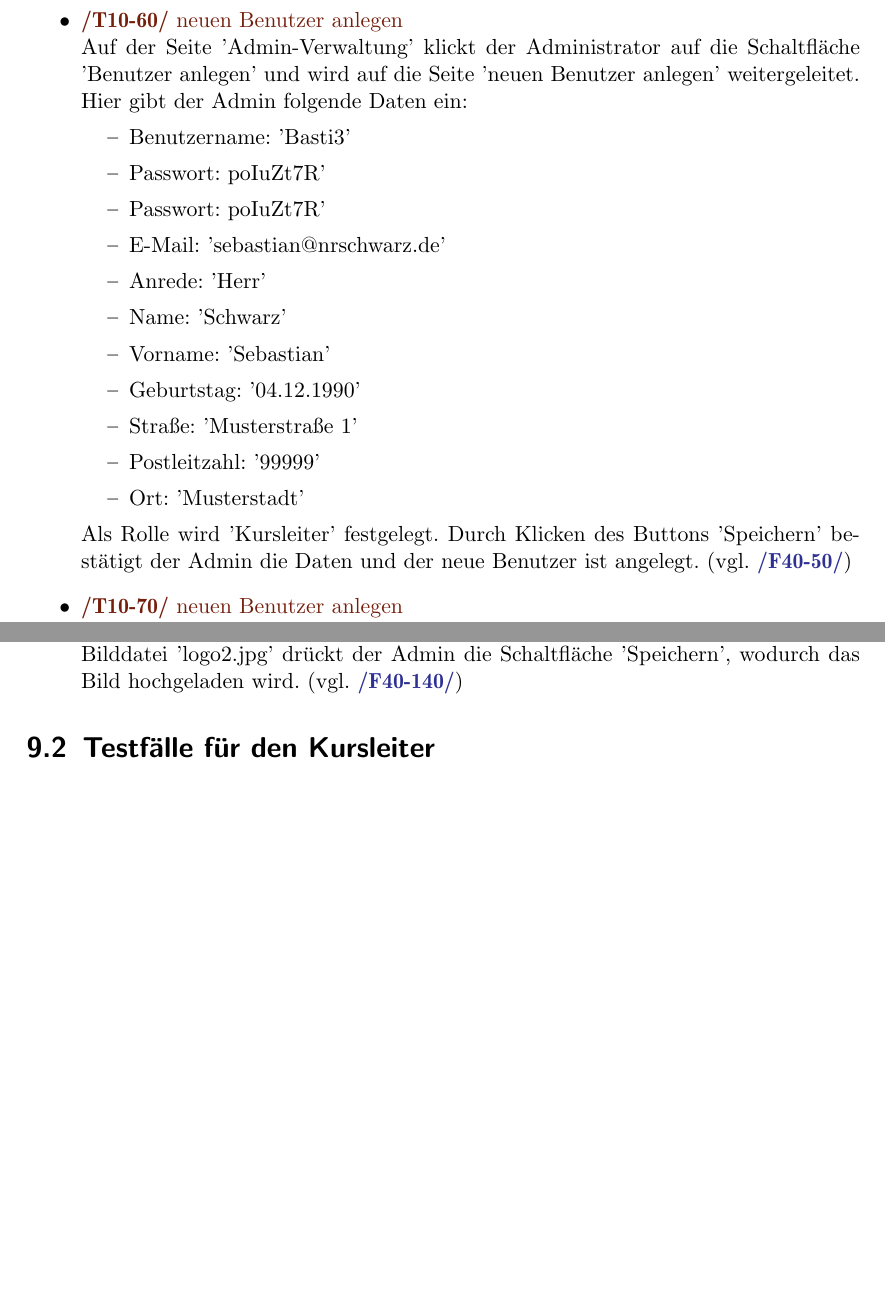
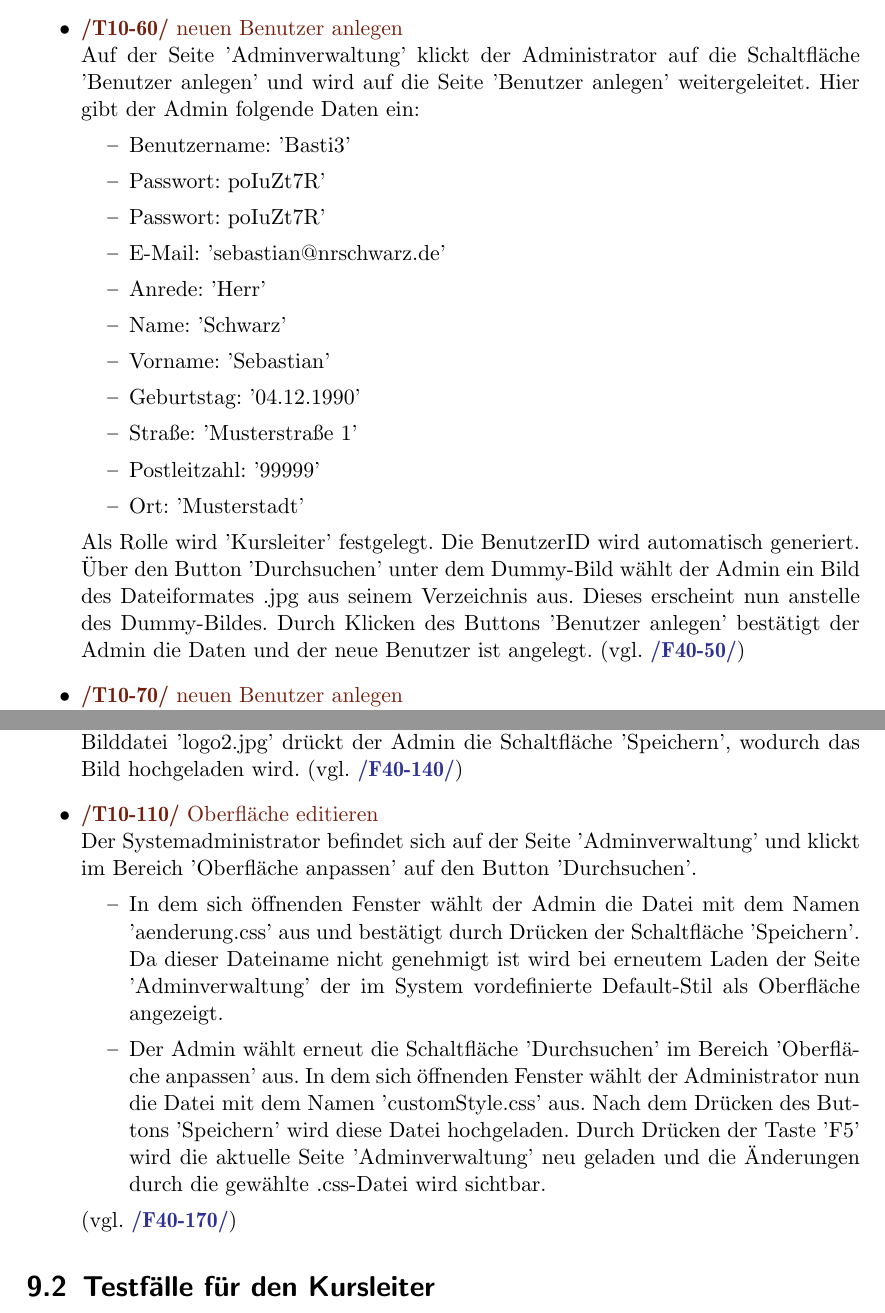
Before and after one commit to cretu90/SEP15-Team3, a LaTeX document (Documentation/1. Pflichtenheft/Pflichtenheft-SEP15.tex): two parts of pages 30 and 32 of 43, joined at a grey line, cut so that both start at the same text, the shorter picture padded with empty space. Compiled offline with pdfLaTeX.

Commit message:
Update Pflichtenheft Testfälle Systemadministrator

```diff
--- a/Documentation/1. Pflichtenheft/Pflichtenheft-SEP15.tex
+++ b/Documentation/1. Pflichtenheft/Pflichtenheft-SEP15.tex
@@ -693,6 +695,6 @@ Die Produktfunktionen sind nach Benutzergruppen geordnet. Wunschkriterien sind m
 
 				\item \Test{neuen Benutzer anlegen}
-				 Auf der Seite 'Admin-Verwaltung' klickt der Administrator auf die Schaltfläche 'Benutzer anlegen' und wird auf die Seite 'neuen Benutzer anlegen' weitergeleitet. Hier gibt der Admin folgende Daten ein:
+				 Auf der Seite 'Adminverwaltung' klickt der Administrator auf die Schaltfläche 'Benutzer anlegen' und wird auf die Seite 'Benutzer anlegen' weitergeleitet. Hier gibt der Admin folgende Daten ein:
 					\begin{itemize}
 						\item Benutzername: 'Basti3'
 						\item Passwort: "poIuZt7R'
@@ -706,7 +708,7 @@ Die Produktfunktionen sind nach Benutzergruppen geordnet. Wunschkriterien sind m
 						\item Postleitzahl: '99999'
 						\item Ort: 'Musterstadt'
 					\end{itemize}
-				 Als Rolle wird 'Kursleiter' festgelegt. Durch Klicken des Buttons 'Speichern' bestätigt der Admin die Daten und der neue Benutzer ist angelegt.	(vgl. \RefFuncBlue{/F40-50/})
+				 Als Rolle wird 'Kursleiter' festgelegt. Die BenutzerID wird automatisch generiert. Über den Button 'Durchsuchen' unter dem Dummy-Bild wählt der Admin ein Bild des Dateiformates .jpg aus seinem Verzeichnis aus. Dieses erscheint nun anstelle des Dummy-Bildes. Durch Klicken des Buttons 'Benutzer anlegen' bestätigt der Admin die Daten und der neue Benutzer ist angelegt.	(vgl. \RefFuncBlue{/F40-50/})
 
 				\item \Test{neuen Benutzer anlegen}
 				 Auf der Seite 'Admin-Verwaltung' klickt der Administrator auf die Schaltfläche 'Benutzer anlegen' und wird auf die Seite 'neuen Benutzer anlegen' weitergeleitet. Hier gibt der Admin folgende Daten ein:
@@ -762,6 +764,15 @@ Die Produktfunktionen sind nach Benutzergruppen geordnet. Wunschkriterien sind m
 			\begin{itemize}
 				 \item \Test{Logo hochladen}
 				 Auf der Seite 'Admin-Verwaltung' ändert der Systemadministrator das Logo, indem er im Bereich 'Logo ändern' auf 'Durchsuchen' klickt. Nach Auswahl der Bilddatei 'logo2.jpg' drückt der Admin die Schaltfläche 'Speichern', wodurch das Bild hochgeladen wird. (vgl. \RefFuncBlue{/F40-140/})
+
+				 \item \Test{Oberfläche editieren}
+				 Der Systemadministrator befindet sich auf der Seite 'Adminverwaltung' und klickt im Bereich 'Oberfläche anpassen' auf den Button 'Durchsuchen'.
+					\begin{itemize}
+						 \item In dem sich öffnenden Fenster wählt der Admin die Datei mit dem Namen 'aenderung.css' aus und bestätigt durch Drücken der Schaltfläche 'Speichern'. Da dieser Dateiname nicht genehmigt ist wird bei erneutem Laden der Seite 'Adminverwaltung' der im System vordefinierte Default-Stil als Oberfläche angezeigt.
+						 \item Der Admin wählt erneut die Schaltfläche 'Durchsuchen' im Bereich 'Oberfläche anpassen' aus. In dem sich öffnenden Fenster wählt der Administrator nun die Datei mit dem Namen 'customStyle.css' aus. Nach dem Drücken des Buttons 'Speichern' wird diese Datei hochgeladen. Durch Drücken der Taste 'F5' wird die aktuelle Seite 'Adminverwaltung' neu geladen und die Änderungen durch die gewählte .css-Datei wird sichtbar.
+					\end{itemize}
+				 (vgl. \RefFuncBlue{/F40-170/})
+
 			\end{itemize}
 
 	\section{Testfälle für den Kursleiter}
```
Also changed, not shown: Documentation/1. Pflichtenheft/Pflichtenheft-SEP15.tex (14 more changed lines).
